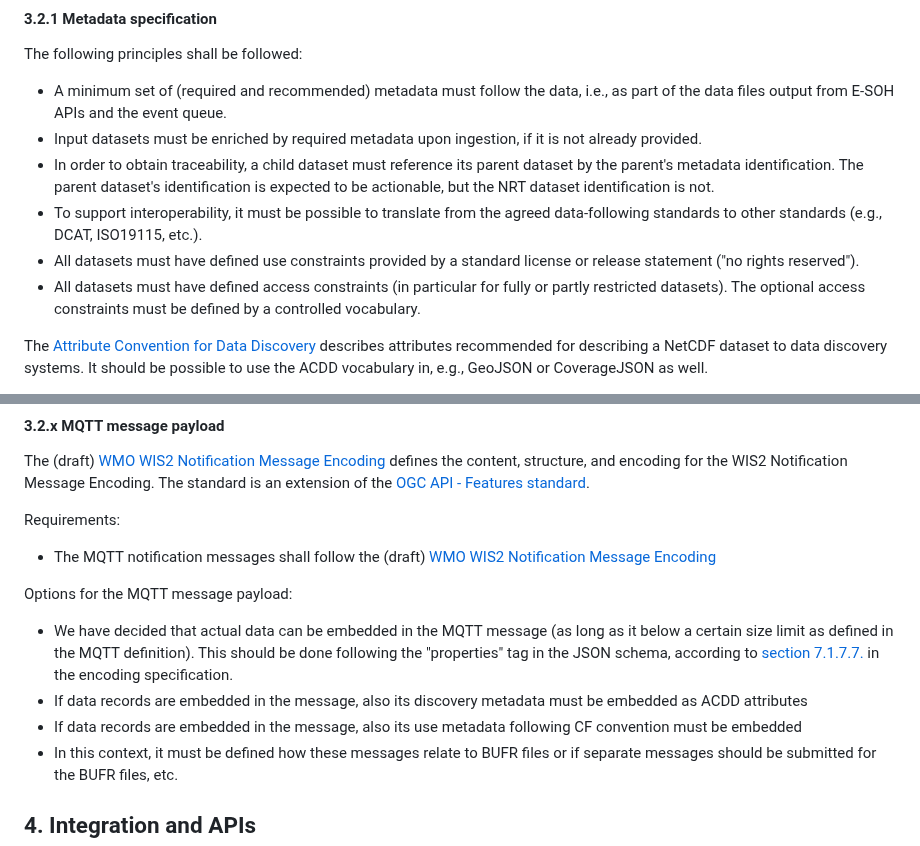
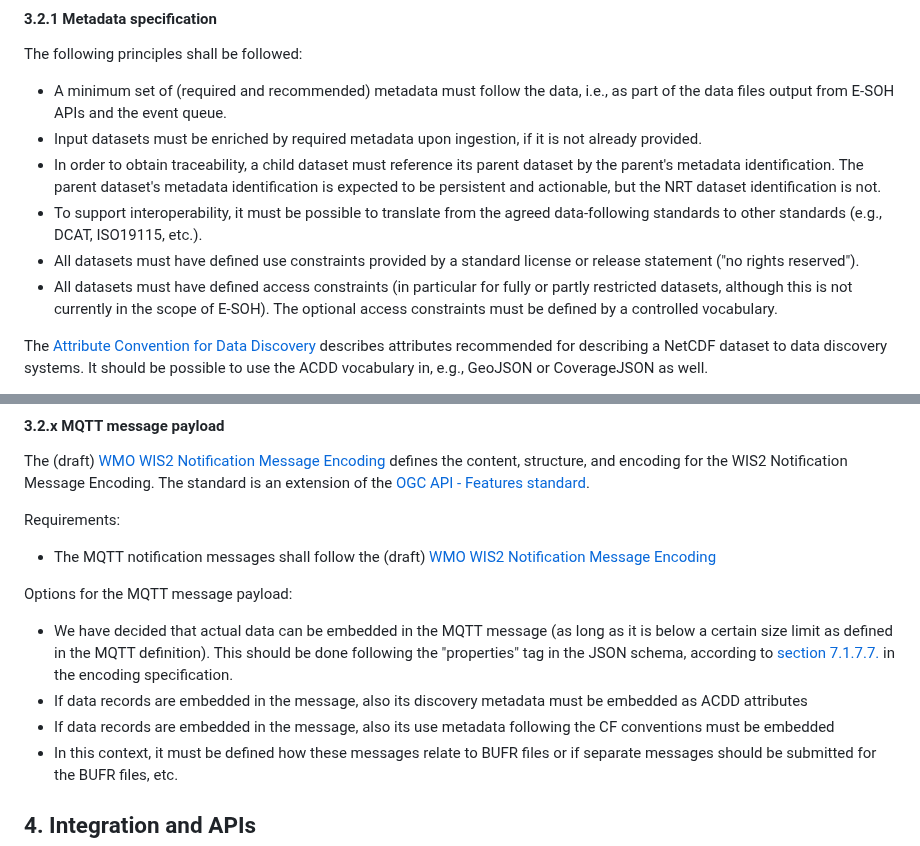
Before and after one commit to EURODEO/e-soh-technical-architecture, a Markdown page: README.md, 2 parts joined by grey strips. Drawn GitHub-style.

Commit message:
minor clarifications and corrections

```diff
--- a/README.md
+++ b/README.md
@@ -76,10 +76,10 @@ The following principles shall be followed:
 
 * A minimum set of (required and recommended) metadata must follow the data, i.e., as part of the data files output from E-SOH APIs and the event queue.
 * Input datasets must be enriched by required metadata upon ingestion, if it is not already provided.
-* In order to obtain traceability, a child dataset must reference its parent dataset by the parent's metadata identification. The parent dataset's identification is expected to be actionable, but the NRT dataset identification is not.
+* In order to obtain traceability, a child dataset must reference its parent dataset by the parent's metadata identification. The parent dataset's metadata identification is expected to be persistent and actionable, but the NRT dataset identification is not.
 * To support interoperability, it must be possible to translate from the agreed data-following standards to other standards (e.g., DCAT, ISO19115, etc.).
 * All datasets must have defined use constraints provided by a standard license or release statement ("no rights reserved").
-* All datasets must have defined access constraints (in particular for fully or partly restricted datasets). The optional access constraints must be defined by a controlled vocabulary.
+* All datasets must have defined access constraints (in particular for fully or partly restricted datasets, although this is not currently in the scope  of E-SOH). The optional access constraints must be defined by a controlled vocabulary.
 
 The [Attribute Convention for Data Discovery](https://wiki.esipfed.org/Attribute_Convention_for_Data_Discovery_1-3) describes attributes recommended for describing a NetCDF dataset to data discovery systems. It should be possible to use the ACDD vocabulary in, e.g., GeoJSON or CoverageJSON as well.
 
@@ -104,9 +104,9 @@ Requirements:
 * The MQTT notification messages shall follow the (draft) [WMO WIS2 Notification Message Encoding](https://wmo-im.github.io/wis2-notification-message/standard/wis2-notification-message-DRAFT.html)
 
 Options for the MQTT message payload:
-* We have decided that actual data can be embedded in the MQTT message (as long as it below a certain size limit as defined in the MQTT definition). This should be done following the "properties" tag in the JSON schema, according to [section 7.1.7.7.](https://wmo-im.github.io/wis2-notification-message/standard/wis2-notification-message-DRAFT.html#_additional_properties) in the encoding specification.
+* We have decided that actual data can be embedded in the MQTT message (as long as it is below a certain size limit as defined in the MQTT definition). This should be done following the "properties" tag in the JSON schema, according to [section 7.1.7.7.](https://wmo-im.github.io/wis2-notification-message/standard/wis2-notification-message-DRAFT.html#_additional_properties) in the encoding specification.
 * If data records are embedded in the message, also its discovery metadata must be embedded as ACDD attributes
-* If data records are embedded in the message, also its use metadata following CF convention must be embedded
+* If data records are embedded in the message, also its use metadata following the CF conventions must be embedded
 * In this context, it must be defined how these messages relate to BUFR files or if separate messages should be submitted for the BUFR files, etc.
 
 ## 4. Integration and APIs
```
